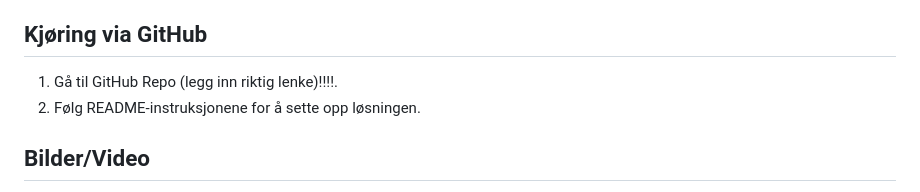
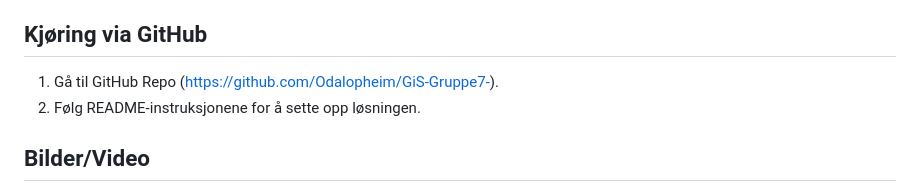
Before and after one commit to Odalopheim/GiS-Gruppe7-, a Markdown page: README.md, the part around one of its changes. GitHub-like rendering.

```diff
--- a/README.md
+++ b/README.md
@@ -52,7 +52,7 @@ Vi har brukt følgende datasett:
    Hvis du bruker VS Code, kan du installere Live Server-utvidelsen og klikke "Go Live".
 
 ## Kjøring via GitHub
-1. Gå til GitHub Repo (legg inn riktig lenke)!!!!.
+1. Gå til GitHub Repo (https://github.com/Odalopheim/GiS-Gruppe7-).
 2. Følg README-instruksjonene for å sette opp løsningen.
 
 ## **Bilder/Video**
```
Also changed, not shown: other parts of README.md (+1 -1 lines).
